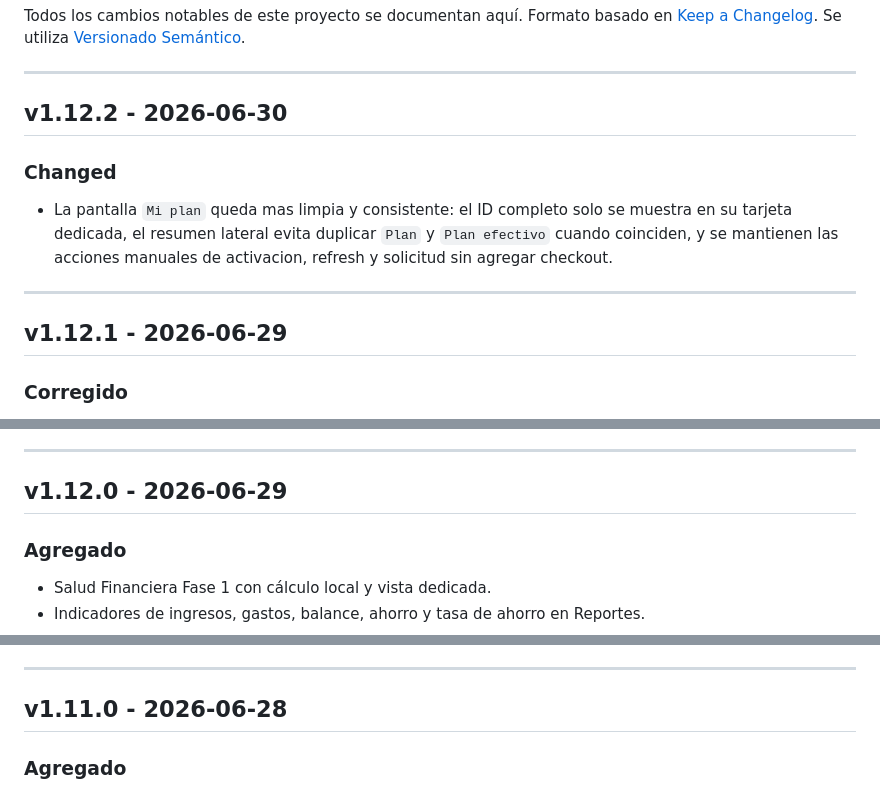
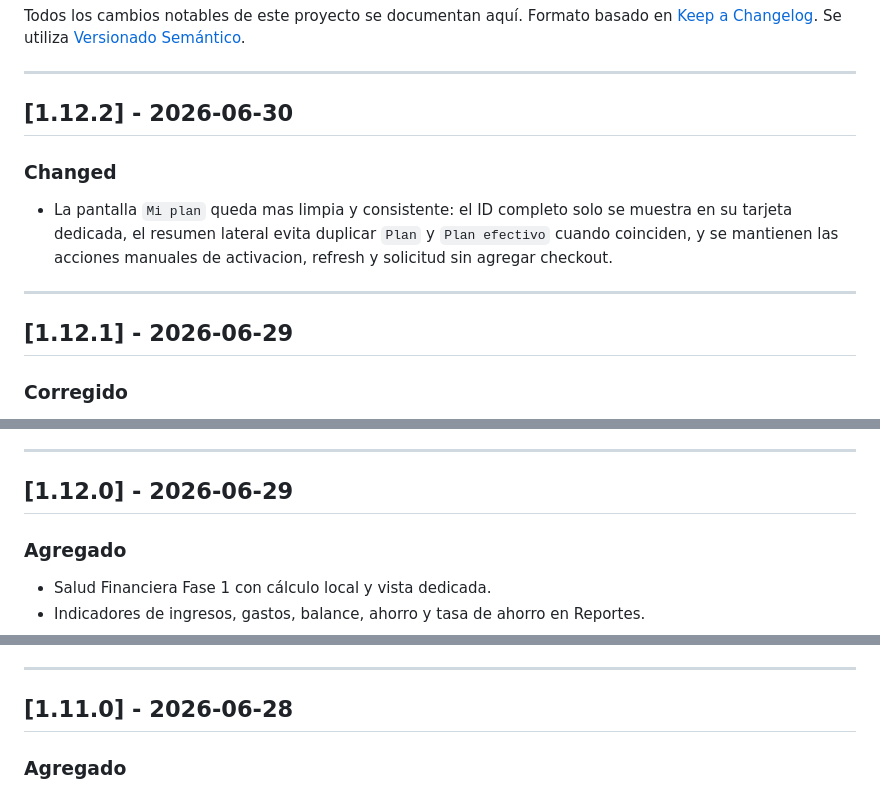
Before and after one commit to NexarSistemas/nexar-finanzas, a Markdown page: CHANGELOG.md, 3 parts joined by grey strips. Drawn GitHub-style.

Commit message:
docs: normalize recent changelog headers

```diff
--- a/CHANGELOG.md
+++ b/CHANGELOG.md
@@ -5,13 +5,13 @@ Formato basado en [Keep a Changelog](https://keepachangelog.com/es/1.0.0/).
 Se utiliza [Versionado Semántico](https://semver.org/lang/es/).
 
 ---
-## v1.12.2 - 2026-06-30
+## [1.12.2] - 2026-06-30
 
 ### Changed
 - La pantalla `Mi plan` queda mas limpia y consistente: el ID completo solo se muestra en su tarjeta dedicada, el resumen lateral evita duplicar `Plan` y `Plan efectivo` cuando coinciden, y se mantienen las acciones manuales de activacion, refresh y solicitud sin agregar checkout.
 
 ---
-## v1.12.1 - 2026-06-29
+## [1.12.1] - 2026-06-29
 
 ### Corregido
 - El build Windows vuelve a incluir `services.py` y el paquete `services/` completo dentro de `_internal`, evitando el fallo de arranque por `FileNotFoundError` en instalaciones desde `v1.12.0`.
@@ -21,7 +21,7 @@ Se utiliza [Versionado Semántico](https://semver.org/lang/es/).
 - El workflow de build toma la versión desde `VERSION` como fuente principal para evitar desajustes durante releases.
 
 ---
-## v1.12.0 - 2026-06-29
+## [1.12.0] - 2026-06-29
 
 ### Agregado
 - Salud Financiera Fase 1 con cálculo local y vista dedicada.
@@ -36,7 +36,7 @@ Se utiliza [Versionado Semántico](https://semver.org/lang/es/).
 - Validación local de `py_compile` y 31 tests OK antes del release.
 
 ---
-## v1.11.0 - 2026-06-28
+## [1.11.0] - 2026-06-28
 
 ### Agregado
 - Soporte de descubierto en cuentas bancarias.
```
Also changed, not shown: other parts of CHANGELOG.md (+1 -1 lines).
